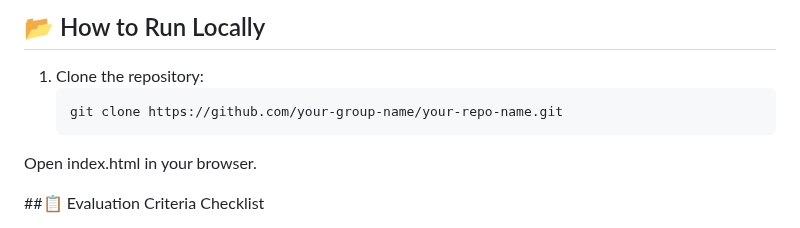
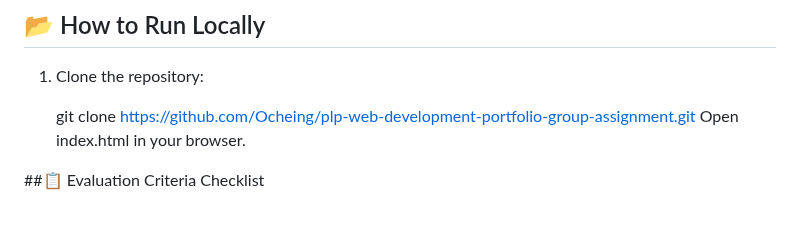
Before and after one commit to Ocheing/plp-web-development-portfolio-group-assignment, a Markdown page: README.md, the part around one of its changes. Rendered like a GitHub page.

````diff
--- a/README.md
+++ b/README.md
@@ -65,8 +61,8 @@ Our task was to **recreate a portfolio website** using only **HTML**, **CSS**, a
 ## 📂 How to Run Locally
 
 1. Clone the repository:
-   ```bash
-   git clone https://github.com/your-group-name/your-repo-name.git
+
+   git clone https://github.com/Ocheing/plp-web-development-portfolio-group-assignment.git
 Open index.html in your browser.
 
 ##📋 Evaluation Criteria Checklist
````
Also changed, not shown: other parts of README.md (+0 -4 lines).
